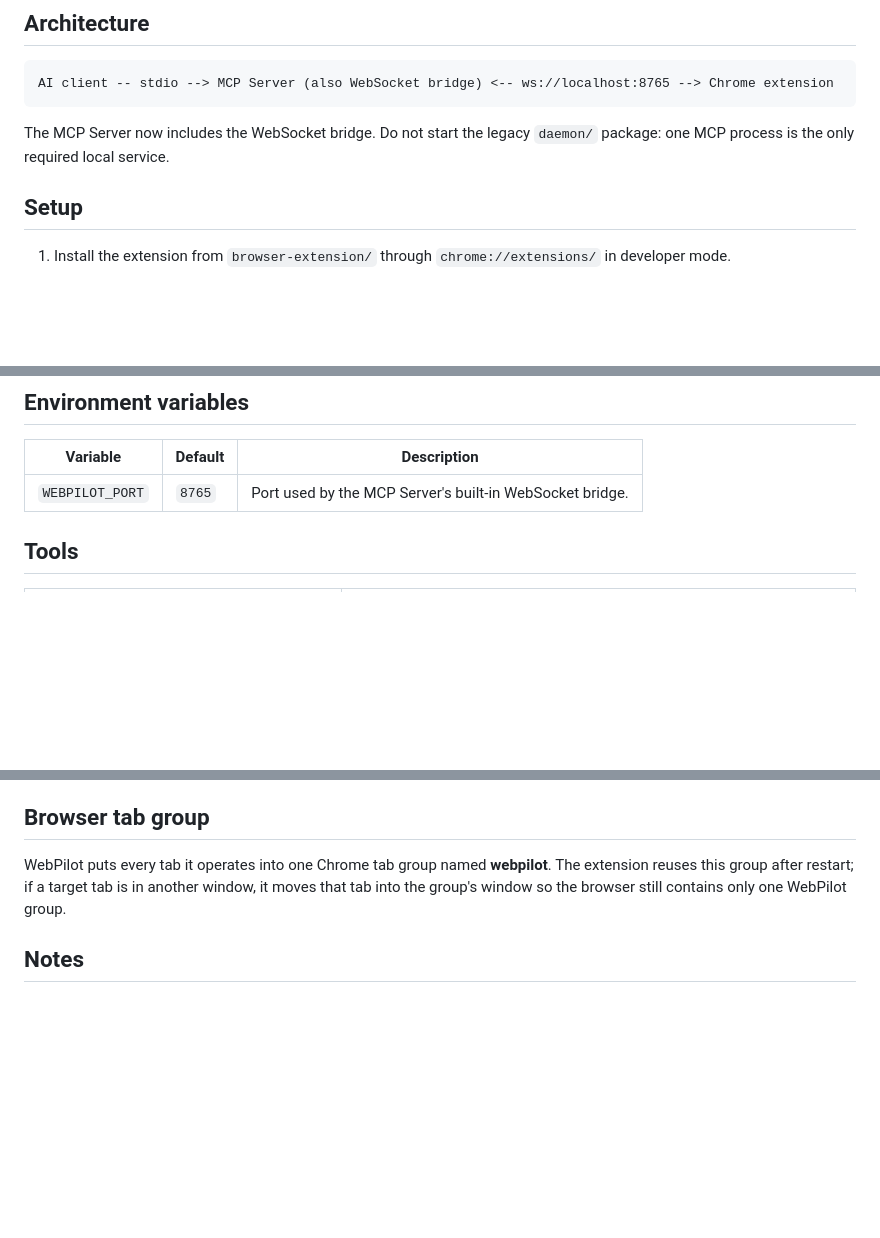
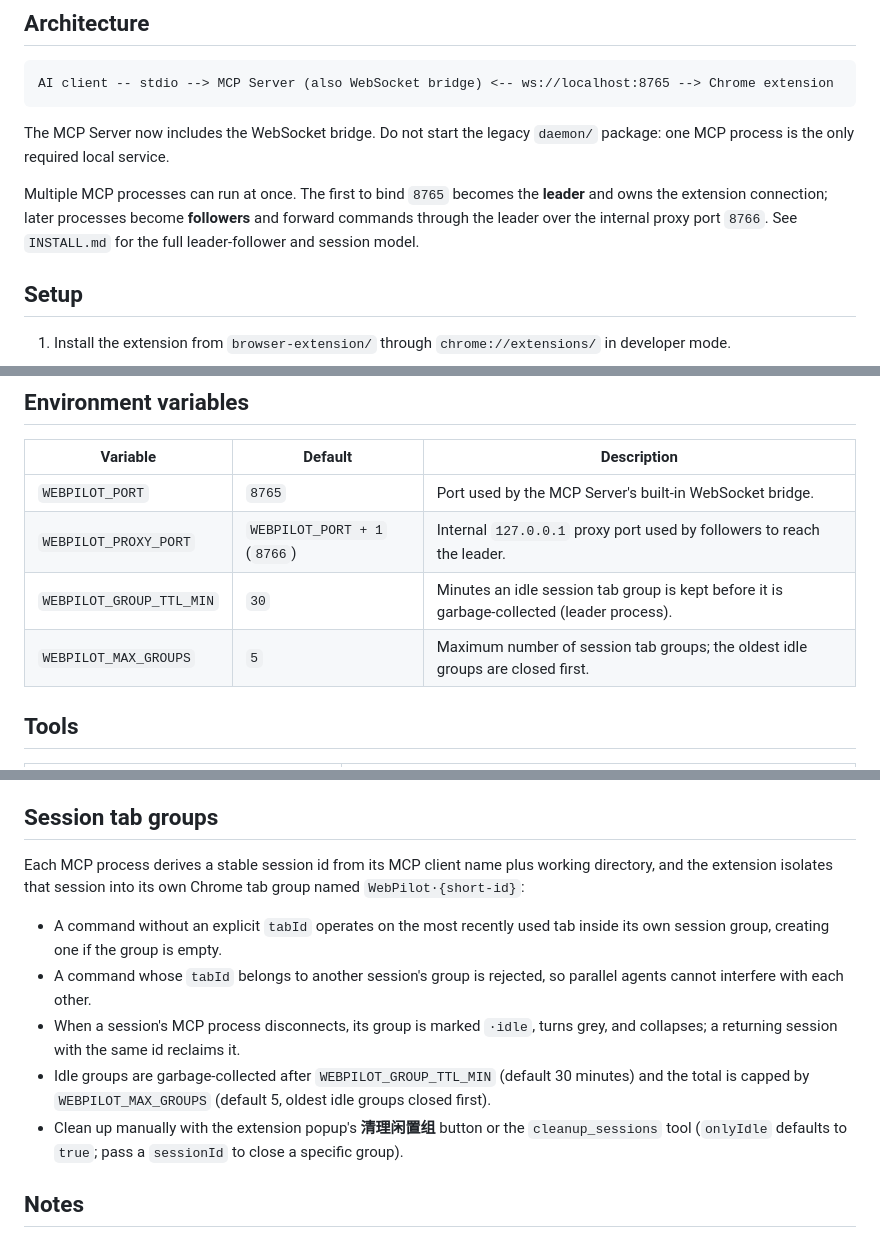
Before and after one commit to openpeng/webdoc, a Markdown page: webpilot-mvp/README.md, 3 parts joined by grey strips. Rendered like a GitHub page; blank space fills up the shorter version.

Commit message:
docs(webpilot): 同步 cleanup_sessions 工具与会话标签组文档
- README 增补 leader-follower、新环境变量、cleanup_sessions 工具- README 重写标签组章节为按会话隔离模型- SKILL 补充会话隔离与清理使用指引

````diff
--- a/webpilot-mvp/README.md
+++ b/webpilot-mvp/README.md
@@ -9,6 +9,8 @@ AI client -- stdio --> MCP Server (also WebSocket bridge) <-- ws://localhost:876
 ```
 
 The MCP Server now includes the WebSocket bridge. Do not start the legacy `daemon/` package: one MCP process is the only required local service.
+
+Multiple MCP processes can run at once. The first to bind `8765` becomes the **leader** and owns the extension connection; later processes become **followers** and forward commands through the leader over the internal proxy port `8766`. See `INSTALL.md` for the full leader-follower and session model.
 
 ## Setup
 
@@ -47,6 +49,9 @@ Clicking **Disconnect** intentionally disables automatic reconnection; use
 | Variable | Default | Description |
 | --- | --- | --- |
 | `WEBPILOT_PORT` | `8765` | Port used by the MCP Server's built-in WebSocket bridge. |
+| `WEBPILOT_PROXY_PORT` | `WEBPILOT_PORT + 1` (`8766`) | Internal `127.0.0.1` proxy port used by followers to reach the leader. |
+| `WEBPILOT_GROUP_TTL_MIN` | `30` | Minutes an idle session tab group is kept before it is garbage-collected (leader process). |
+| `WEBPILOT_MAX_GROUPS` | `5` | Maximum number of session tab groups; the oldest idle groups are closed first. |
 
 ## Tools
 
@@ -165,12 +171,24 @@ bypass them:
 - **Emergency stop:** disconnects the bridge, disables automatic reconnection,
   and rejects new remote commands. Select **Connect** to resume deliberately.
 
-## Browser tab group
+## Session tab groups
 
-WebPilot puts every tab it operates into one Chrome tab group named
-**webpilot**. The extension reuses this group after restart; if a target tab is
-in another window, it moves that tab into the group's window so the browser
-still contains only one WebPilot group.
+Each MCP process derives a stable session id from its MCP client name plus working
+directory, and the extension isolates that session into its own Chrome tab group
+named `WebPilot·{short-id}`:
+
+- A command without an explicit `tabId` operates on the most recently used tab
+  inside its own session group, creating one if the group is empty.
+- A command whose `tabId` belongs to another session's group is rejected, so
+  parallel agents cannot interfere with each other.
+- When a session's MCP process disconnects, its group is marked `·idle`, turns
+  grey, and collapses; a returning session with the same id reclaims it.
+- Idle groups are garbage-collected after `WEBPILOT_GROUP_TTL_MIN` (default 30
+  minutes) and the total is capped by `WEBPILOT_MAX_GROUPS` (default 5, oldest
+  idle groups closed first).
+- Clean up manually with the extension popup's **清理闲置组** button or the
+  `cleanup_sessions` tool (`onlyIdle` defaults to `true`; pass a `sessionId` to
+  close a specific group).
 
 ## Notes
 
````
Also changed, not shown: other parts of webpilot-mvp/README.md (+1 -0 lines), 1 other file.
